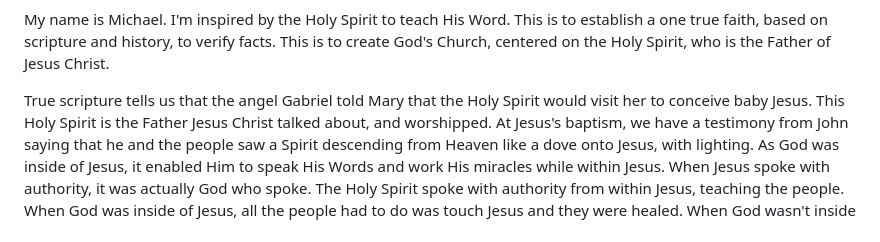
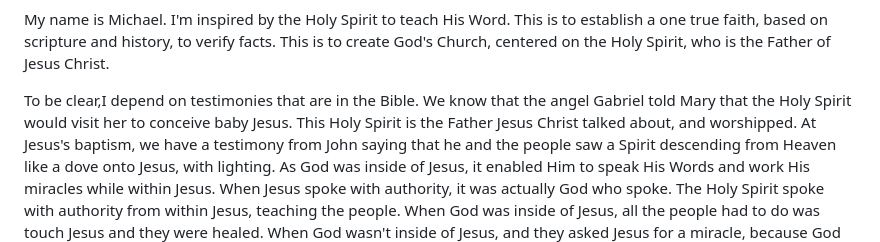
Before and after one commit to michaelvalley19-commits/Church-of-the-Holy-Spirit-, a Markdown page: README.md, the part around the change. Rendered like a GitHub page.

```diff
--- a/README.md
+++ b/README.md
@@ -1,7 +1,7 @@
 
 My name is Michael. I'm inspired by the Holy Spirit to teach His Word. This is to establish a one true faith, based on scripture and history, to verify facts. This is to create God's Church, centered on the Holy Spirit, who is the Father of Jesus Christ.
 
-True scripture tells us that the angel Gabriel told Mary that the Holy Spirit would visit her to conceive baby Jesus.
+To be clear,I depend on testimonies that are in the Bible. We know that the angel Gabriel told Mary that the Holy Spirit would visit her to conceive baby Jesus.
 This Holy Spirit is the Father Jesus Christ talked about, and worshipped.
 At Jesus's baptism, we have a testimony from John saying that he and the people saw a Spirit descending from Heaven like a dove onto Jesus, with lighting.
 As God was inside of Jesus, it enabled Him to speak His Words and work His miracles while within Jesus. When Jesus spoke with authority, it was actually God who spoke.
```
